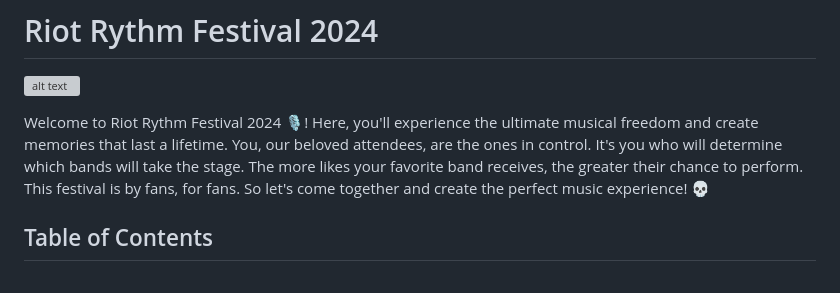
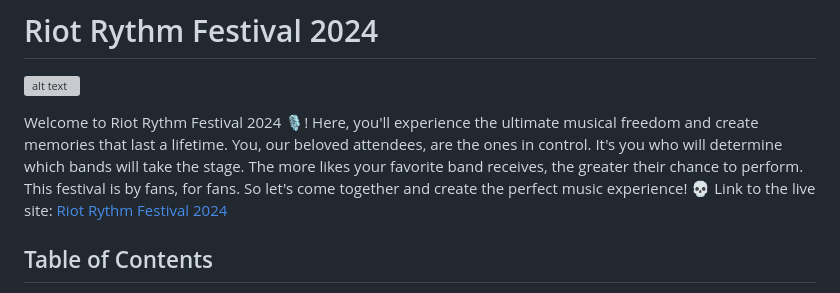
Before and after one commit to JorgenDIF/PP4-Riot-Rythm-Festival, a Markdown page: README.md, the part around the change. Drawn GitHub-style; grey boxes are pictures that could not be loaded.

Commit message:
docs: add live site link to README
Include hyperlink to the production environment in the README.md to provide easy access for users and contributors to view the deployed application.

```diff
--- a/README.md
+++ b/README.md
@@ -5,6 +5,7 @@
 
 
 Welcome to Riot Rythm Festival 2024 :studio_microphone:! Here, you'll experience the ultimate musical freedom and create memories that last a lifetime. You, our beloved attendees, are the ones in control. It's you who will determine which bands will take the stage. The more likes your favorite band receives, the greater their chance to perform. This festival is by fans, for fans. So let's come together and create the perfect music experience! :skull:
+Link to the live site: [Riot Rythm Festival 2024](https://riotrythm24-feae0f4dbd60.herokuapp.com/)
 
 ## Table of Contents
 - [Introduction](#introduction)
```
